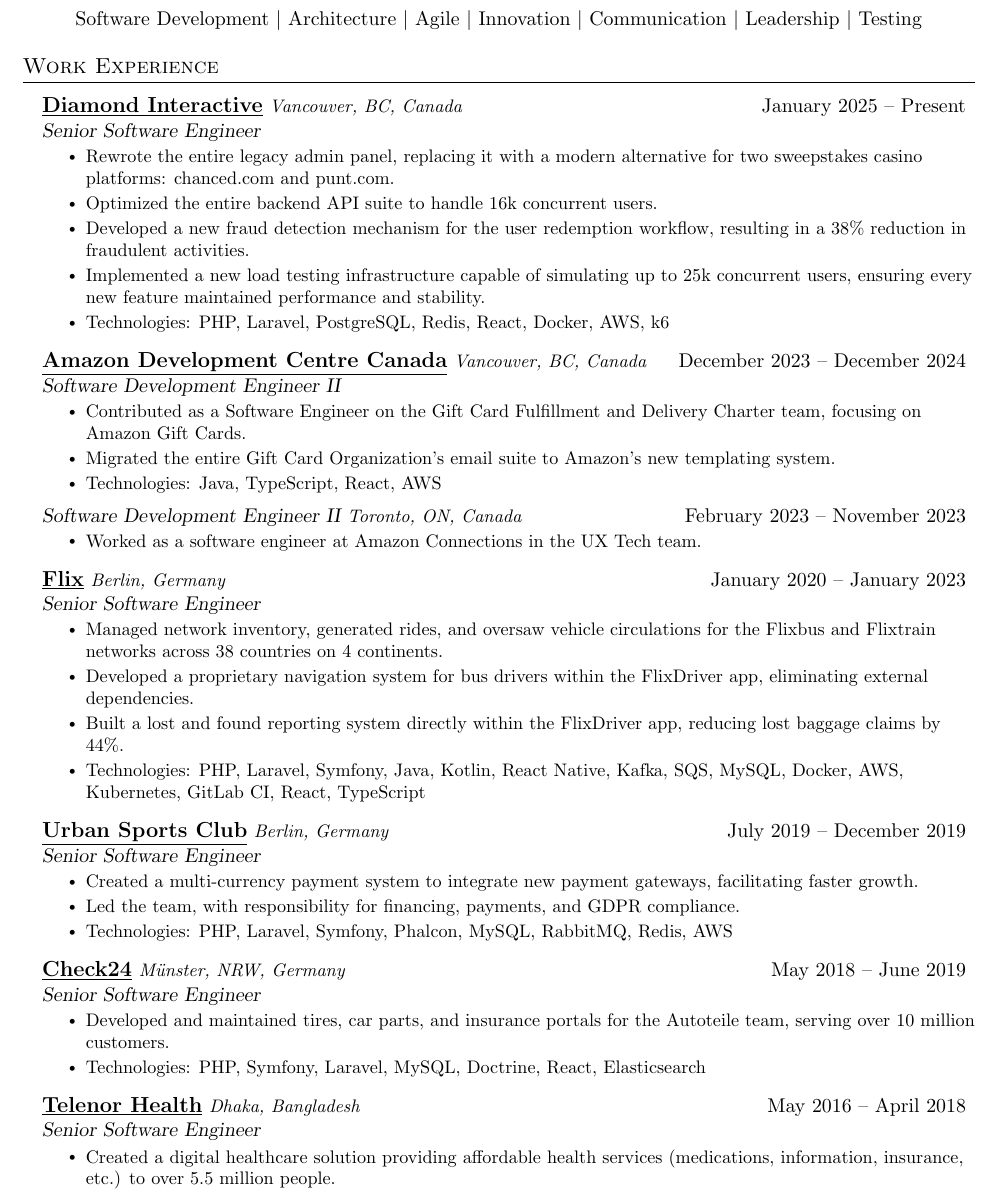
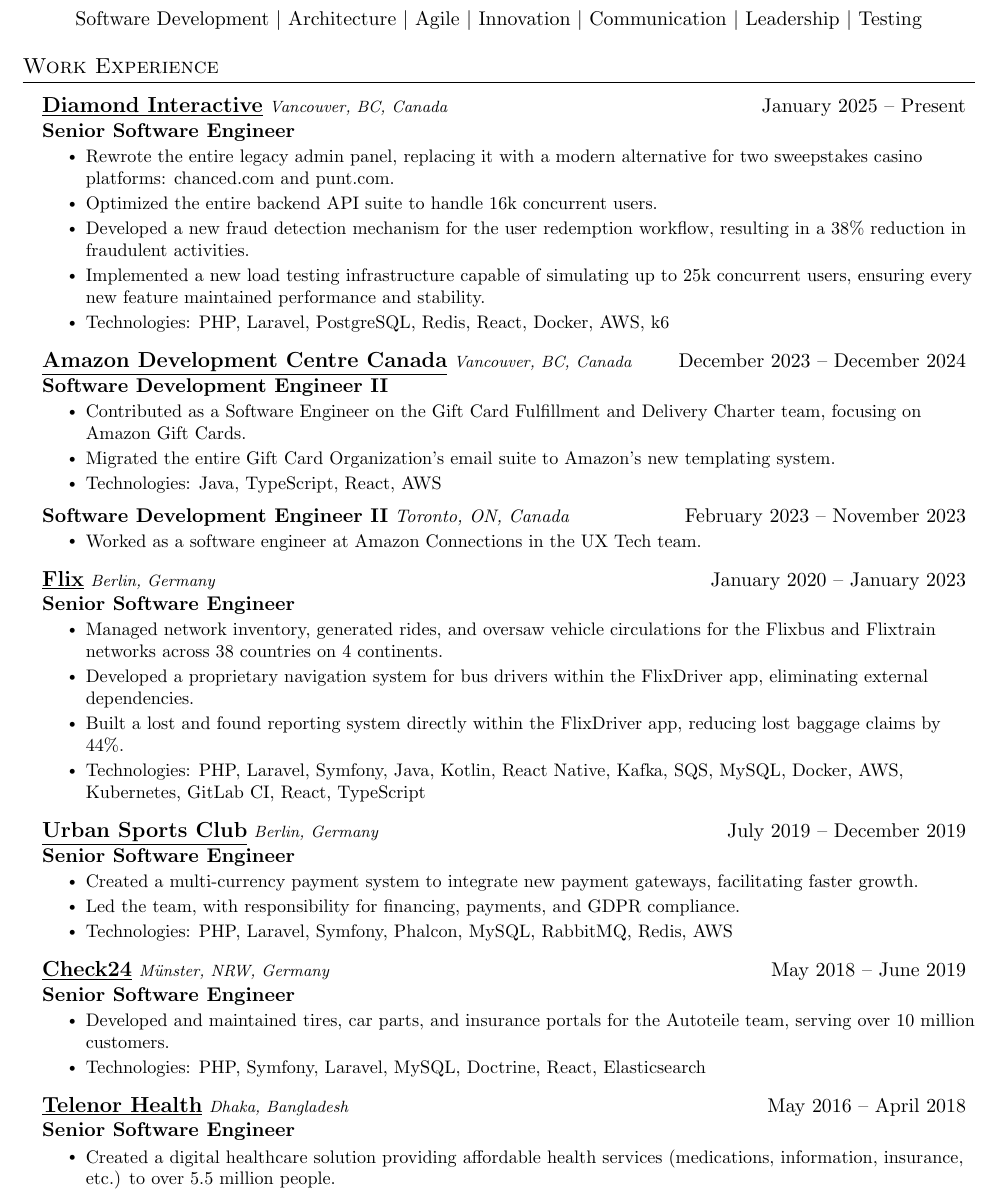
Before and after one commit to milon/cv, a LaTeX CV (Nuruzzaman_Milon_cv.tex): part of page 1 of 3, cut so that both start at the same text. Compiled offline with pdfLaTeX.

Commit message:
Update work experience styling

```diff
--- a/Nuruzzaman_Milon_cv.tex
+++ b/Nuruzzaman_Milon_cv.tex
@@ -65,15 +65,15 @@
 \newcommand{\resumeSubheading}[4]{
   \vspace{1.5pt}\item
     \begin{tabular*}{0.97\textwidth}[t]{l@{\extracolsep{\fill}}r}
-      \textbf{\large{#1}} \small{\textit{#4}} & #2 \\
-      \textsl{#3}
+      \textbf{\large{\underline{#1}}} \footnotesize{\textit{#4}} & #2 \\
+      \textbf{#3}
     \end{tabular*}\vspace{-7pt}
 }
 
-\newcommand{\resumeSubSubheading}[2]{
+\newcommand{\resumeSubSubheading}[3]{
     \vspace{-2pt}\item
     \begin{tabular*}{0.97\textwidth}{l@{\extracolsep{\fill}}r}
-      \textsl{#1} & #2 \\
+      \textbf{#1} \ifx\relax#2\relax\else\small{\textit{#2}}\fi & #3 \\
     \end{tabular*}\vspace{-7pt}
 }
 
@@ -144,7 +144,7 @@
   \resumeSubHeadingListStart
 
     \resumeSubheading
-      {\href{https://diamondinteractive.ca}{\underline{Diamond Interactive}}} {January 2025 -- Present}
+      {\href{https://diamondinteractive.ca}{Diamond Interactive}} {January 2025 -- Present}
       {Senior Software Engineer}{Vancouver, BC, Canada}
       \resumeItemListStart
         \resumeItem{Rewrote the entire legacy admin panel, replacing it with a modern alternative for two sweepstakes casino platforms: chanced.com and punt.com.}
@@ -155,7 +155,7 @@
       \resumeItemListEnd
 
     \resumeSubheading
-      {\href{https://amazon.com}{\underline{Amazon Development Centre Canada}}} {December 2023 -- December 2024}
+      {\href{https://amazon.com}{Amazon Development Centre Canada}} {December 2023 -- December 2024}
       {Software Development Engineer II}{Vancouver, BC, Canada}
       \resumeItemListStart
         \resumeItem{Contributed as a Software Engineer on the Gift Card Fulfillment and Delivery Charter team, focusing on Amazon Gift Cards.}
@@ -164,13 +164,13 @@
       \resumeItemListEnd
 
       \resumeSubSubheading
-        {Software Development Engineer II \small{\textit{Toronto, ON, Canada}}}{February 2023 -- November 2023}
+        {Software Development Engineer II}{Toronto, ON, Canada}{February 2023 -- November 2023}
         \resumeItemListStart
            \resumeItem{Worked as a software engineer at Amazon Connections in the UX Tech team.}
         \resumeItemListEnd
 
     \resumeSubheading
-      {\href{https://flix.com}{\underline{Flix}}} {January 2020 -- January 2023}
+      {\href{https://flix.com}{Flix}} {January 2020 -- January 2023}
       {Senior Software Engineer}{Berlin, Germany}
       \resumeItemListStart
         \resumeItem{Managed network inventory, generated rides, and oversaw vehicle circulations for the Flixbus and Flixtrain networks across 38 countries on 4 continents.}
@@ -180,7 +180,7 @@
       \resumeItemListEnd
 
     \resumeSubheading
-      {\href{https://urbansportsclub.com}{\underline{Urban Sports Club}}}{July 2019 -- December 2019}
+      {\href{https://urbansportsclub.com}{Urban Sports Club}} {July 2019 -- December 2019}
       {Senior Software Engineer}{Berlin, Germany}
       \resumeItemListStart
         \resumeItem{Created a multi-currency payment system to integrate new payment gateways, facilitating faster growth.}
@@ -189,7 +189,7 @@
     \resumeItemListEnd
 
     \resumeSubheading
-      {\href{http://check24.de}{\underline{Check24}}}{May 2018 -- June 2019}
+      {\href{http://check24.de}{Check24}} {May 2018 -- June 2019}
       {Senior Software Engineer}{Münster, NRW, Germany}
       \resumeItemListStart
         \resumeItem{Developed and maintained tires, car parts, and insurance portals for the Autoteile team, serving over 10 million customers.}
```
Also changed, not shown: Nuruzzaman_Milon_cv.pdf, Nuruzzaman_Milon_cv.tex (8 more changed lines).
